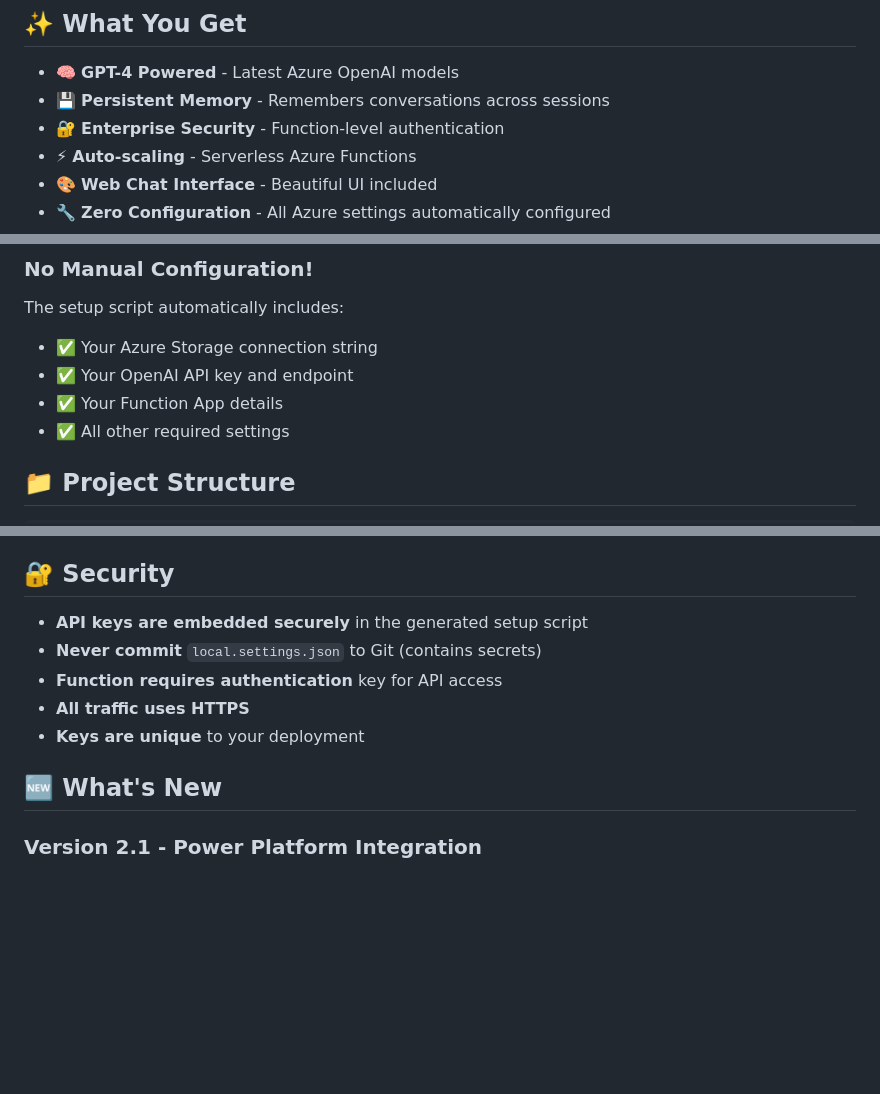
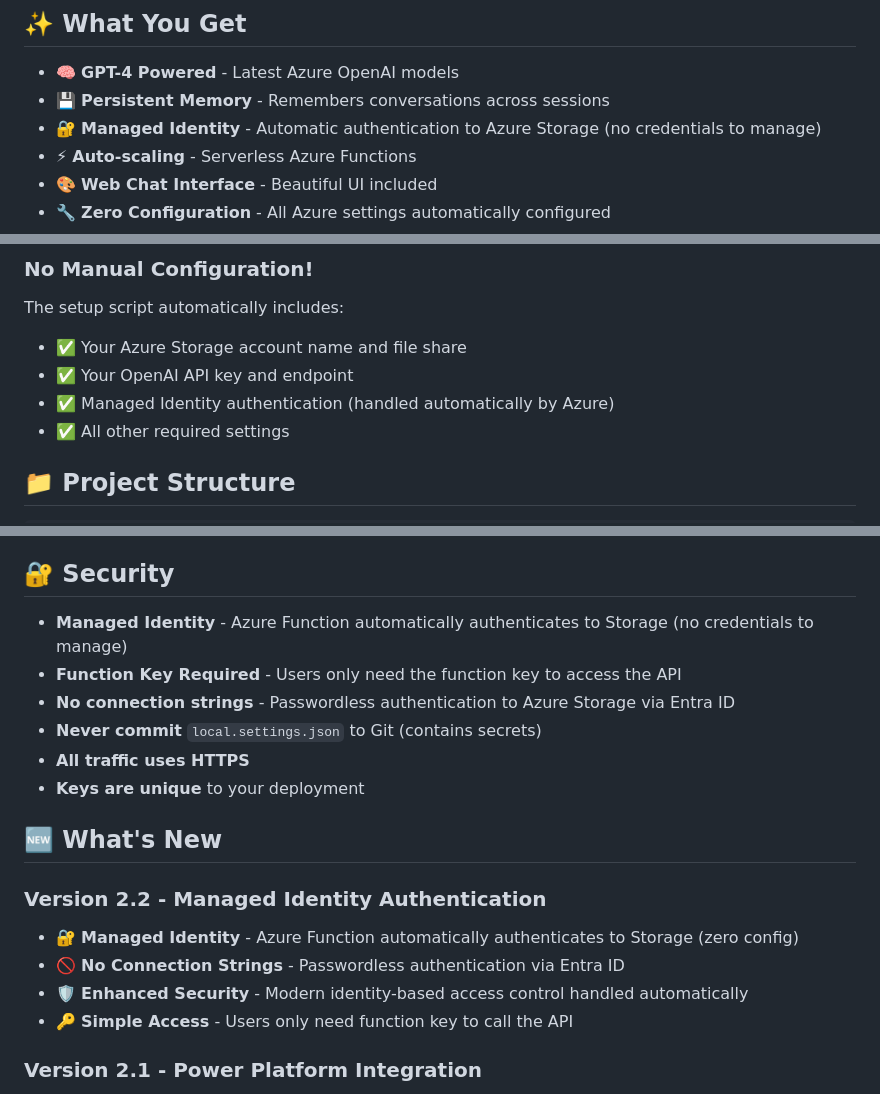
Before and after one commit to kody-w/EntraCopilotAgent365, a Markdown page: README.md, 3 parts joined by grey strips. GitHub-like rendering; blank space fills up the shorter version.

Commit message:
Update README to reflect Managed Identity authentication and enhanced security features

```diff
--- a/README.md
+++ b/README.md
@@ -43,7 +43,7 @@ bash setup.sh
 
 - 🧠 **GPT-4 Powered** - Latest Azure OpenAI models
 - 💾 **Persistent Memory** - Remembers conversations across sessions
-- 🔐 **Enterprise Security** - Function-level authentication
+- 🔐 **Managed Identity** - Automatic authentication to Azure Storage (no credentials to manage)
 - ⚡ **Auto-scaling** - Serverless Azure Functions
 - 🎨 **Web Chat Interface** - Beautiful UI included
 - 🔧 **Zero Configuration** - All Azure settings automatically configured
@@ -354,9 +354,9 @@ class MyCustomAgent(BasicAgent):
 
 ### No Manual Configuration!
 The setup script automatically includes:
-- ✅ Your Azure Storage connection string
+- ✅ Your Azure Storage account name and file share
 - ✅ Your OpenAI API key and endpoint
-- ✅ Your Function App details
+- ✅ Managed Identity authentication (handled automatically by Azure)
 - ✅ All other required settings
 
 ## 📁 Project Structure
@@ -415,13 +415,20 @@ Copilot-Agent-365/
 
 ## 🔐 Security
 
-- **API keys are embedded securely** in the generated setup script
+- **Managed Identity** - Azure Function automatically authenticates to Storage (no credentials to manage)
+- **Function Key Required** - Users only need the function key to access the API
+- **No connection strings** - Passwordless authentication to Azure Storage via Entra ID
 - **Never commit** `local.settings.json` to Git (contains secrets)
-- **Function requires authentication** key for API access
 - **All traffic uses HTTPS**
 - **Keys are unique** to your deployment
 
 ## 🆕 What's New
+
+### Version 2.2 - Managed Identity Authentication
+- 🔐 **Managed Identity** - Azure Function automatically authenticates to Storage (zero config)
+- 🚫 **No Connection Strings** - Passwordless authentication via Entra ID
+- 🛡️ **Enhanced Security** - Modern identity-based access control handled automatically
+- 🔑 **Simple Access** - Users only need function key to call the API
 
 ### Version 2.1 - Power Platform Integration
 - 🚀 **Microsoft 365 Integration** - Deploy to Teams and M365 Copilot
```
Also changed, not shown: other parts of README.md (+1 -1 lines).
